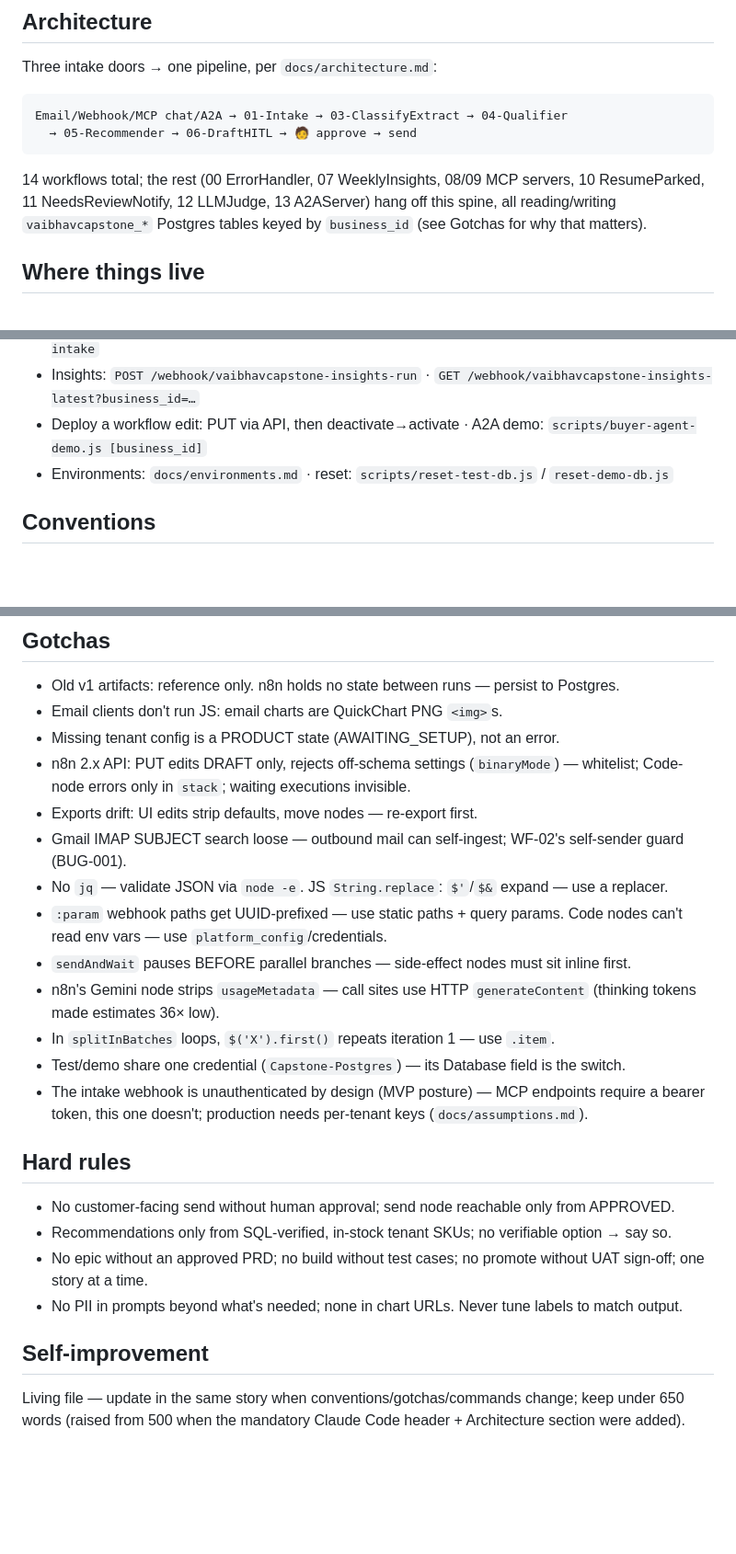
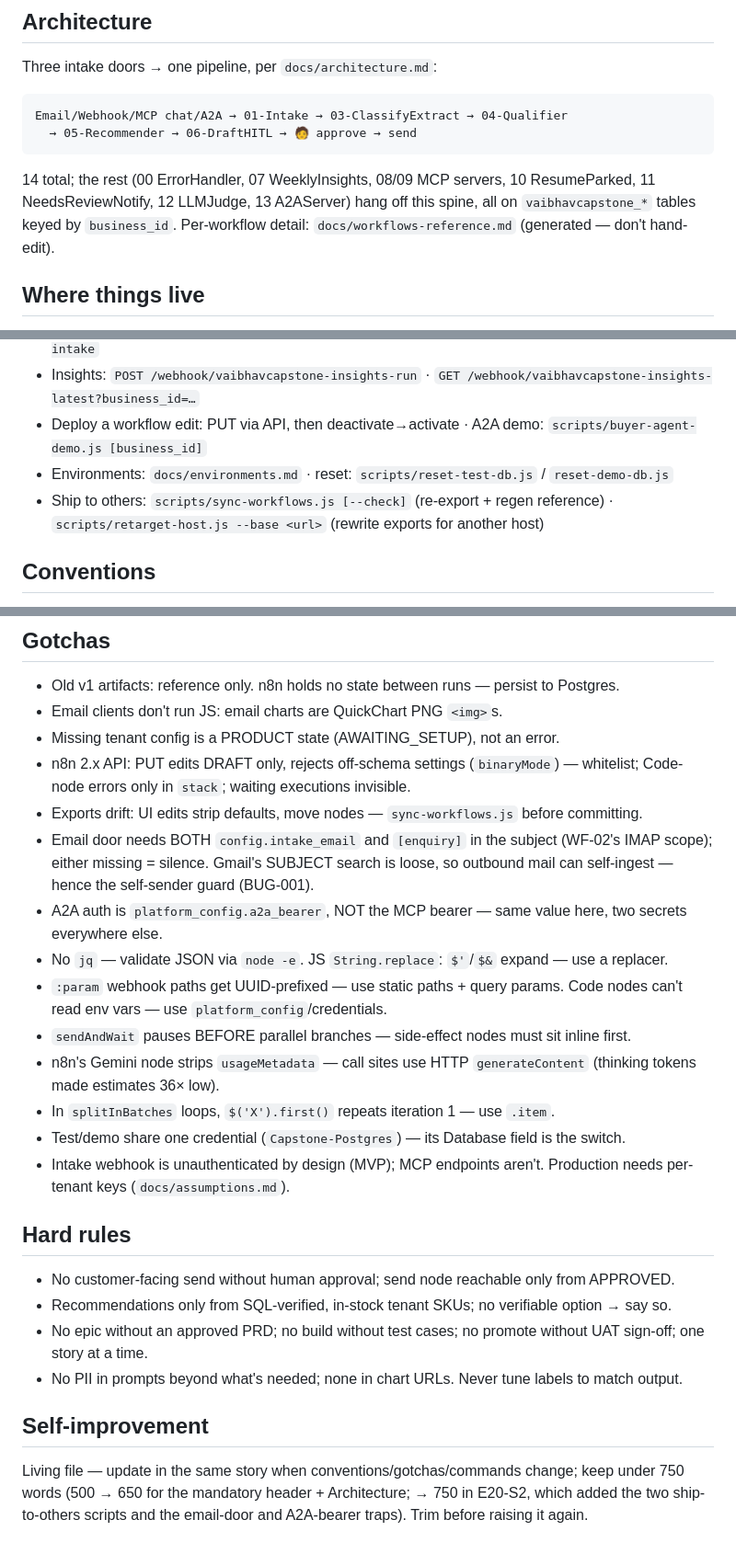
Before and after one commit to vaibhav0904/salesgenie, a Markdown page: CLAUDE.md, 3 parts joined by grey strips. Shown at 92% size. Drawn GitHub-style; blank space fills up the shorter version.

Commit message:
CLAUDE.md: record what E20-S2 changed
The exports-drift gotcha described the problem without its fix — sync-workflows.js
is now named there, and both ship-to-others scripts are in Commands.

Two traps added, both found by testing what the docs claim: the email door needs
config.intake_email AND [enquiry] in the subject (either missing is silence), and
A2A authenticates against platform_config.a2a_bearer rather than the MCP bearer —
indistinguishable on this rig because both hold the same string.

Word cap 650 → 750, with the reason recorded; trimmed the architecture and
intake-webhook lines first rather than only raising it.

Co-Authored-By: Claude Opus 5 (1M context) <noreply@anthropic.com>

````diff
--- a/CLAUDE.md
+++ b/CLAUDE.md
@@ -15,10 +15,10 @@ Three intake doors → one pipeline, per `docs/architecture.md`:
 Email/Webhook/MCP chat/A2A → 01-Intake → 03-ClassifyExtract → 04-Qualifier
   → 05-Recommender → 06-DraftHITL → 🧑 approve → send
 ```
-14 workflows total; the rest (00 ErrorHandler, 07 WeeklyInsights, 08/09 MCP
-servers, 10 ResumeParked, 11 NeedsReviewNotify, 12 LLMJudge, 13 A2AServer)
-hang off this spine, all reading/writing `vaibhavcapstone_*` Postgres tables
-keyed by `business_id` (see Gotchas for why that matters).
+14 total; the rest (00 ErrorHandler, 07 WeeklyInsights, 08/09 MCP servers,
+10 ResumeParked, 11 NeedsReviewNotify, 12 LLMJudge, 13 A2AServer) hang off
+this spine, all on `vaibhavcapstone_*` tables keyed by `business_id`.
+Per-workflow detail: `docs/workflows-reference.md` (generated — don't hand-edit).
 
 ## Where things live
 - `docs/architecture.md` — picture; `docs/contracts.md` — Envelope, payloads, state machines; `docs/scoring.md` — rubric + reweight recipes; `docs/traceability.md` — LLM observability
@@ -32,6 +32,7 @@ keyed by `business_id` (see Gotchas for why that matters).
 - Insights: `POST /webhook/vaibhavcapstone-insights-run` · `GET /webhook/vaibhavcapstone-insights-latest?business_id=…`
 - Deploy a workflow edit: PUT via API, then deactivate→activate · A2A demo: `scripts/buyer-agent-demo.js [business_id]`
 - Environments: `docs/environments.md` · reset: `scripts/reset-test-db.js` / `reset-demo-db.js`
+- Ship to others: `scripts/sync-workflows.js [--check]` (re-export + regen reference) · `scripts/retarget-host.js --base <url>` (rewrite exports for another host)
 
 ## Conventions
 - Workflows `VaibhavCapstone-<NN>-<Name>`; tables `vaibhavcapstone_<name>`; every row keyed by `business_id`.
@@ -45,15 +46,16 @@ keyed by `business_id` (see Gotchas for why that matters).
 - Email clients don't run JS: email charts are QuickChart PNG `<img>`s.
 - Missing tenant config is a PRODUCT state (AWAITING_SETUP), not an error.
 - n8n 2.x API: PUT edits DRAFT only, rejects off-schema settings (`binaryMode`) — whitelist; Code-node errors only in `stack`; waiting executions invisible.
-- Exports drift: UI edits strip defaults, move nodes — re-export first.
-- Gmail IMAP SUBJECT search loose — outbound mail can self-ingest; WF-02's self-sender guard (BUG-001).
+- Exports drift: UI edits strip defaults, move nodes — `sync-workflows.js` before committing.
+- Email door needs BOTH `config.intake_email` and `[enquiry]` in the subject (WF-02's IMAP scope); either missing = silence. Gmail's SUBJECT search is loose, so outbound mail can self-ingest — hence the self-sender guard (BUG-001).
+- A2A auth is `platform_config.a2a_bearer`, NOT the MCP bearer — same value here, two secrets everywhere else.
 - No `jq` — validate JSON via `node -e`. JS `String.replace`: `$'`/`$&` expand — use a replacer.
 - `:param` webhook paths get UUID-prefixed — use static paths + query params. Code nodes can't read env vars — use `platform_config`/credentials.
 - `sendAndWait` pauses BEFORE parallel branches — side-effect nodes must sit inline first.
 - n8n's Gemini node strips `usageMetadata` — call sites use HTTP `generateContent` (thinking tokens made estimates 36× low).
 - In `splitInBatches` loops, `$('X').first()` repeats iteration 1 — use `.item`.
 - Test/demo share one credential (`Capstone-Postgres`) — its Database field is the switch.
-- The intake webhook is unauthenticated by design (MVP posture) — MCP endpoints require a bearer token, this one doesn't; production needs per-tenant keys (`docs/assumptions.md`).
+- Intake webhook is unauthenticated by design (MVP); MCP endpoints aren't. Production needs per-tenant keys (`docs/assumptions.md`).
 
 ## Hard rules
 - No customer-facing send without human approval; send node reachable only from APPROVED.
@@ -62,4 +64,4 @@ keyed by `business_id` (see Gotchas for why that matters).
 - No PII in prompts beyond what's needed; none in chart URLs. Never tune labels to match output.
 
 ## Self-improvement
-Living file — update in the same story when conventions/gotchas/commands change; keep under 650 words (raised from 500 when the mandatory Claude Code header + Architecture section were added).
+Living file — update in the same story when conventions/gotchas/commands change; keep under 750 words (500 → 650 for the mandatory header + Architecture; → 750 in E20-S2, which added the two ship-to-others scripts and the email-door and A2A-bearer traps). Trim before raising it again.
````
